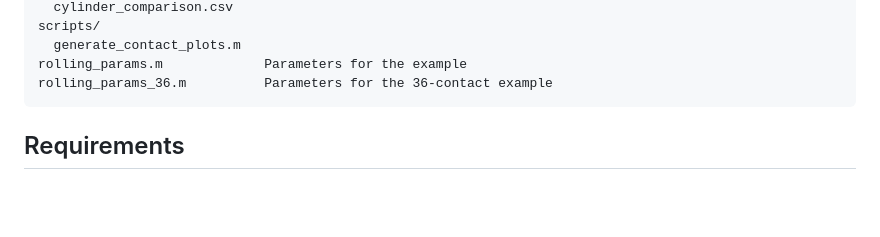
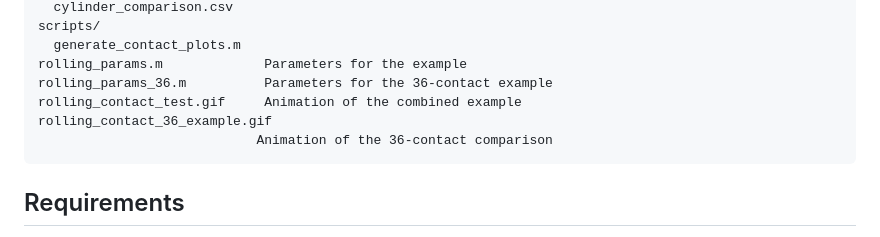
Before and after one commit to tyh4n/simulink-contact-models, a Markdown page: README.md, the part around one of its changes. Drawn GitHub-style; blank space fills up the shorter version.

````diff
--- a/README.md
+++ b/README.md
@@ -19,6 +19,9 @@ scripts/
   generate_contact_plots.m
 rolling_params.m             Parameters for the example
 rolling_params_36.m          Parameters for the 36-contact example
+rolling_contact_test.gif     Animation of the combined example
+rolling_contact_36_example.gif
+                            Animation of the 36-contact comparison
 ```
 
 ## Requirements
````
Also changed, not shown: other parts of README.md (+10 -0 lines), docs/contact_force_comparison.png, docs/cylinder_comparison.png, rolling_contact_test.gif (added), 1 other file.
